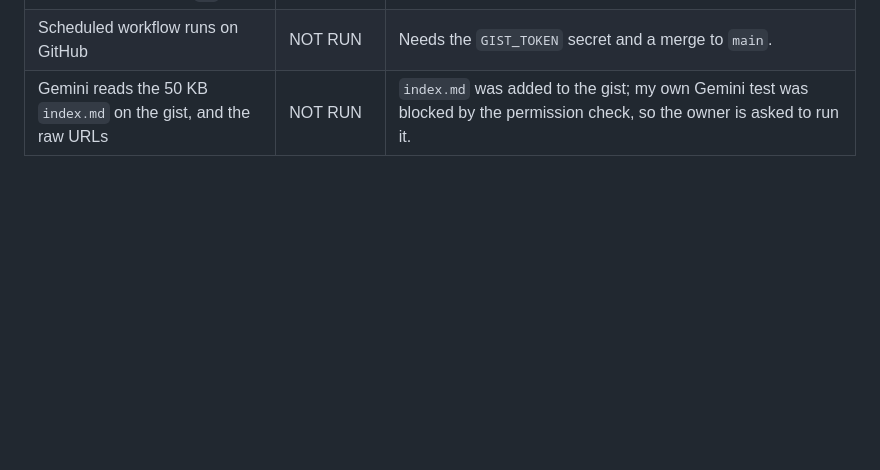
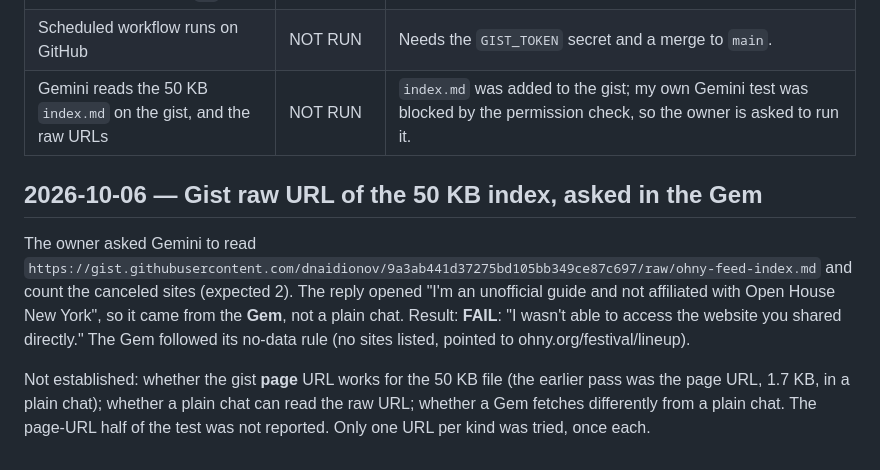
Before and after one commit to dnaidionov/OHNY-skills, a Markdown page: docs/test-results.md, the part around the change. Drawn GitHub-style; blank space fills up the shorter version.

Commit message:
Record gist raw-URL read result in the Gem

```diff
--- a/docs/test-results.md
+++ b/docs/test-results.md
@@ -163,3 +163,9 @@ Source: working tree on `codex/shared-project-setup`. Local macOS, Node 24.
 | Script run against the real gist with the owner's local `gh` login | PASS | Two runs: "Updated: none", since only the as-of time differed. A real content change was only checked by the offline tests. |
 | Scheduled workflow runs on GitHub | NOT RUN | Needs the `GIST_TOKEN` secret and a merge to `main`. |
 | Gemini reads the 50 KB `index.md` on the gist, and the raw URLs | NOT RUN | `index.md` was added to the gist; my own Gemini test was blocked by the permission check, so the owner is asked to run it. |
+
+## 2026-10-06 — Gist raw URL of the 50 KB index, asked in the Gem
+
+The owner asked Gemini to read `https://gist.githubusercontent.com/dnaidionov/9a3ab441d37275bd105bb349ce87c697/raw/ohny-feed-index.md` and count the canceled sites (expected 2). The reply opened "I'm an unofficial guide and not affiliated with Open House New York", so it came from the **Gem**, not a plain chat. Result: **FAIL**: "I wasn't able to access the website you shared directly." The Gem followed its no-data rule (no sites listed, pointed to ohny.org/festival/lineup).
+
+Not established: whether the gist **page** URL works for the 50 KB file (the earlier pass was the page URL, 1.7 KB, in a plain chat); whether a plain chat can read the raw URL; whether a Gem fetches differently from a plain chat. The page-URL half of the test was not reported. Only one URL per kind was tried, once each.
```
